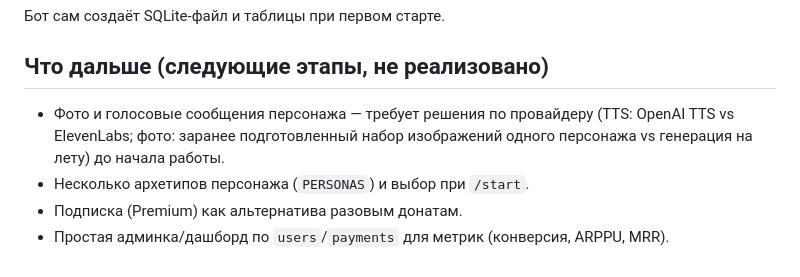
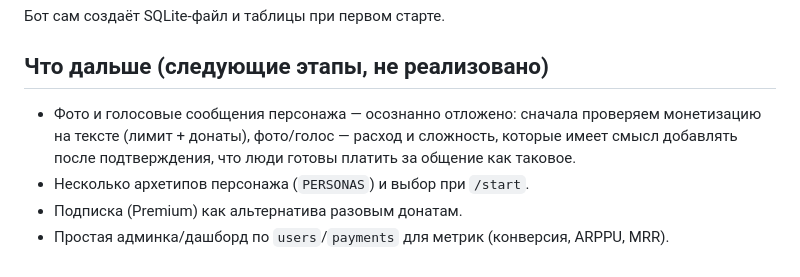
Before and after one commit to svistoff/Claude, a Markdown page: companion_bot/README.md, the part around the change. Drawn GitHub-style.

Commit message:
Зафиксировать решение отложить голос/фото до проверки монетизации текстом
Co-Authored-By: Claude Sonnet 5 <noreply@anthropic.com>
Claude-Session: https://claude.ai/code/session_015QJiA6E4ZwsLyRcssanBdn

```diff
--- a/companion_bot/README.md
+++ b/companion_bot/README.md
@@ -86,9 +86,10 @@ sudo supervisorctl start ai-companion-bot
 
 ## Что дальше (следующие этапы, не реализовано)
 
-- Фото и голосовые сообщения персонажа — требует решения по провайдеру
-  (TTS: OpenAI TTS vs ElevenLabs; фото: заранее подготовленный набор
-  изображений одного персонажа vs генерация на лету) до начала работы.
+- Фото и голосовые сообщения персонажа — осознанно отложено: сначала
+  проверяем монетизацию на тексте (лимит + донаты), фото/голос — расход
+  и сложность, которые имеет смысл добавлять после подтверждения, что
+  люди готовы платить за общение как таковое.
 - Несколько архетипов персонажа (`PERSONAS`) и выбор при `/start`.
 - Подписка (Premium) как альтернатива разовым донатам.
 - Простая админка/дашборд по `users`/`payments` для метрик (конверсия,
```
